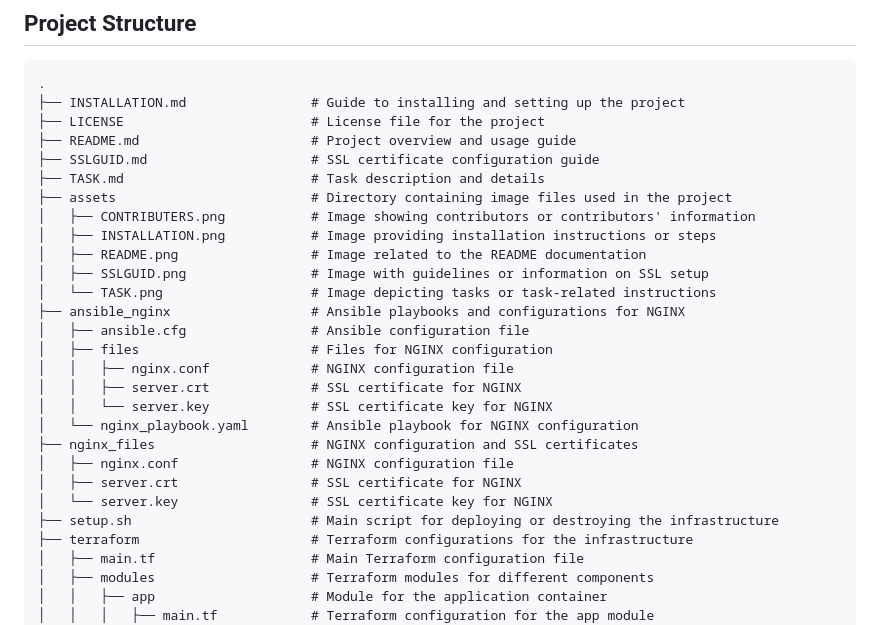
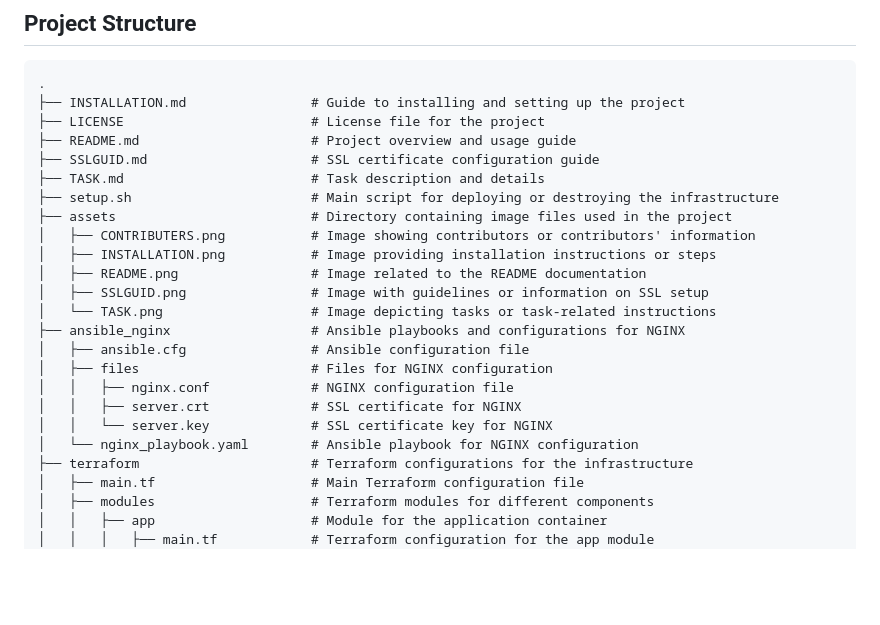
Before and after one commit to orinahum/terraform_single_docker, a Markdown page: README.md, the part around the change. Rendered like a GitHub page; blank space fills up the shorter version.

Commit message:
update readme & installation

```diff
--- a/README.md
+++ b/README.md
@@ -17,6 +17,7 @@ This project sets up a multi-container environment using Terraform, Docker, and
 ├── README.md                      # Project overview and usage guide
 ├── SSLGUID.md                     # SSL certificate configuration guide
 ├── TASK.md                        # Task description and details
+├── setup.sh                       # Main script for deploying or destroying the infrastructure
 ├── assets                         # Directory containing image files used in the project
 │   ├── CONTRIBUTERS.png           # Image showing contributors or contributors' information
 │   ├── INSTALLATION.png           # Image providing installation instructions or steps
@@ -30,11 +31,6 @@ This project sets up a multi-container environment using Terraform, Docker, and
 │   │   ├── server.crt             # SSL certificate for NGINX
 │   │   └── server.key             # SSL certificate key for NGINX
 │   └── nginx_playbook.yaml        # Ansible playbook for NGINX configuration
-├── nginx_files                    # NGINX configuration and SSL certificates
-│   ├── nginx.conf                 # NGINX configuration file
-│   ├── server.crt                 # SSL certificate for NGINX
-│   └── server.key                 # SSL certificate key for NGINX
-├── setup.sh                       # Main script for deploying or destroying the infrastructure
 ├── terraform                      # Terraform configurations for the infrastructure
 │   ├── main.tf                    # Main Terraform configuration file
 │   ├── modules                    # Terraform modules for different components
```
Also changed, not shown: INSTALLATION.md (+2 -1 lines).
